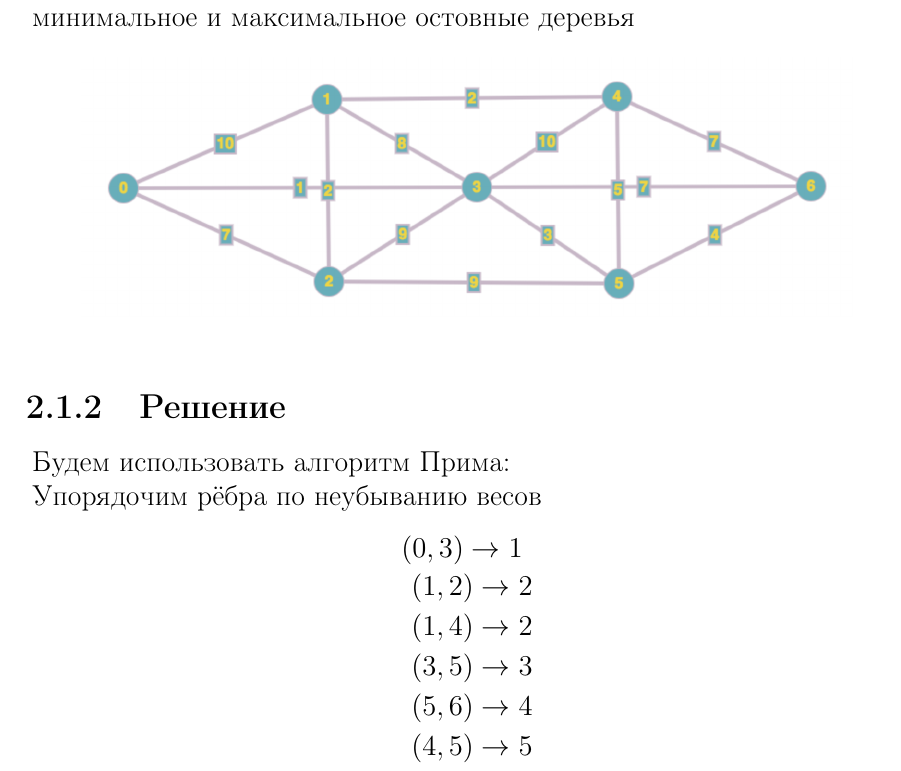
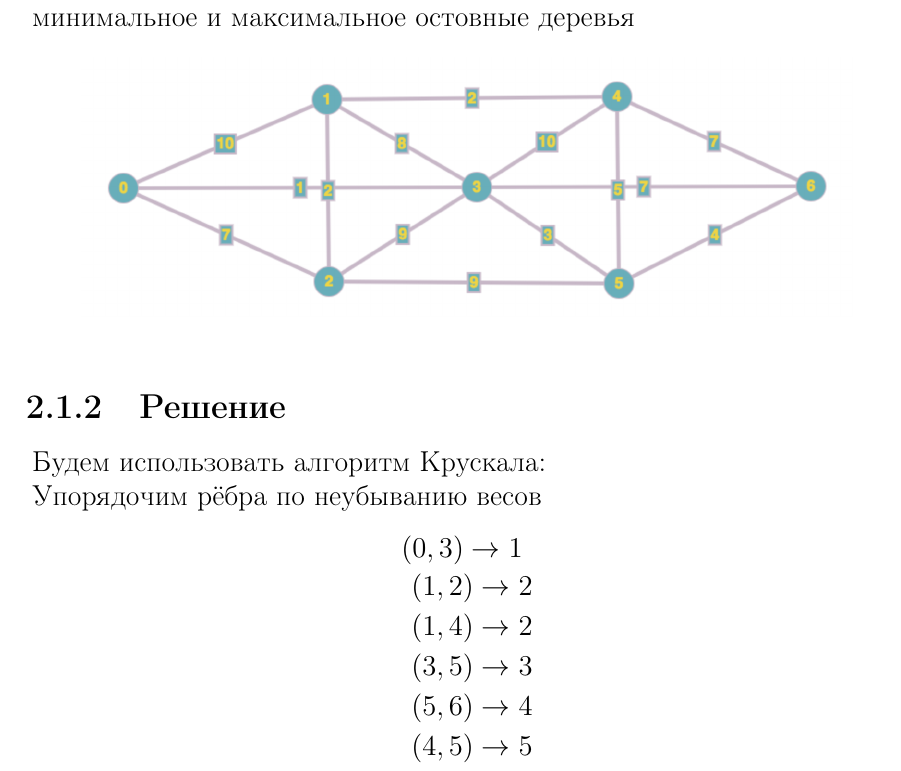
Before and after one commit to Drapegnik/bsu, a LaTeX document (decision-science/lab2/lab2.tex): part of page 5 of 6, cut so that both start at the same text. Compiled offline with pdfLaTeX.

Commit message:
decision-science: fix misprint

```diff
--- a/decision-science/lab2/lab2.tex
+++ b/decision-science/lab2/lab2.tex
@@ -172,7 +172,7 @@ $ \alpha = 1 \neq \beta = 2 $ - чистых стратегий нет!\\
     \includegraphics[width=0.8\textwidth]{graph.png}
 \end{figure}
 \subsection{Решение}
-Будем использовать алгоритм Прима:\par
+Будем использовать алгоритм Крускала:\par
 Упорядочим рёбра по неубыванию весов
 \begin{equation*}
 \begin{multlined}
```
Also changed, not shown: decision-science/lab2/lab2.pdf.
